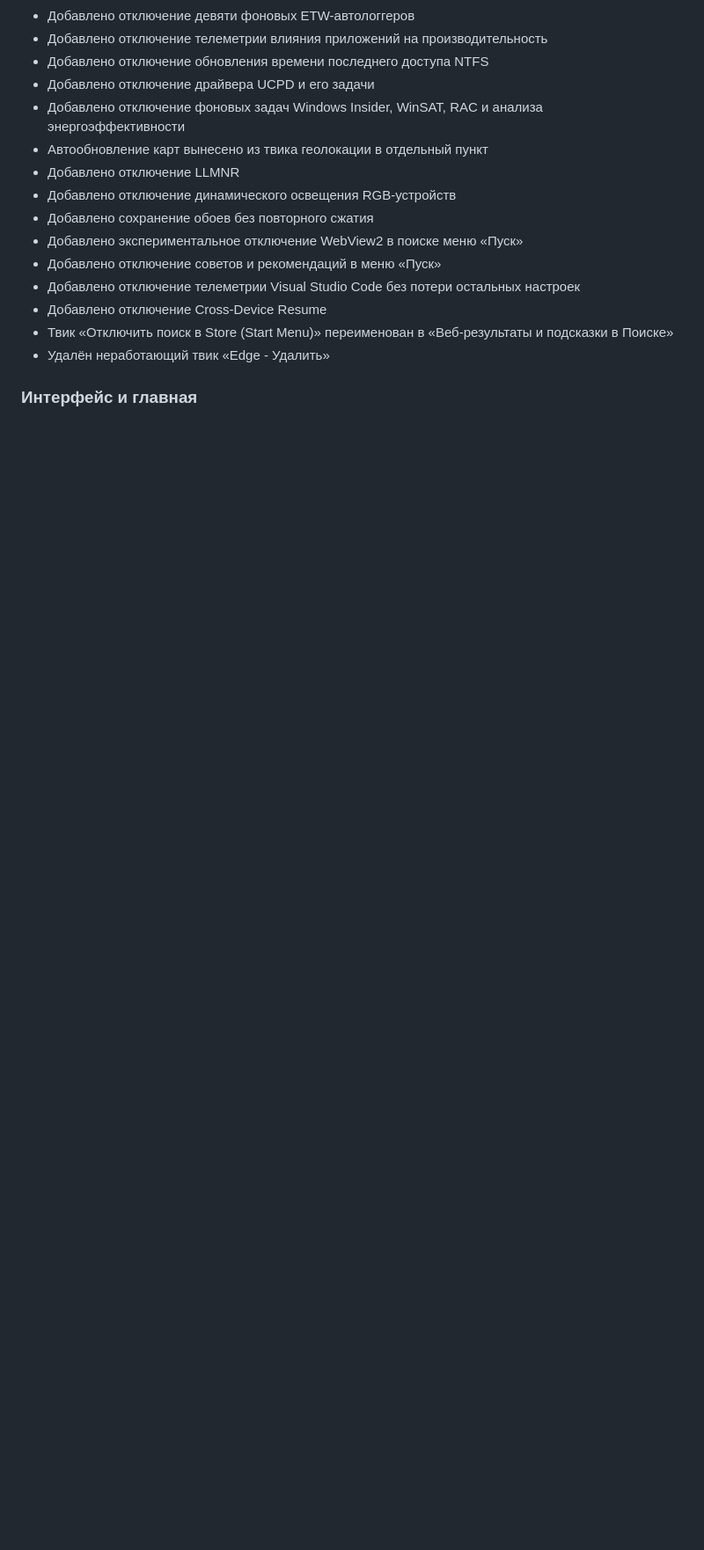
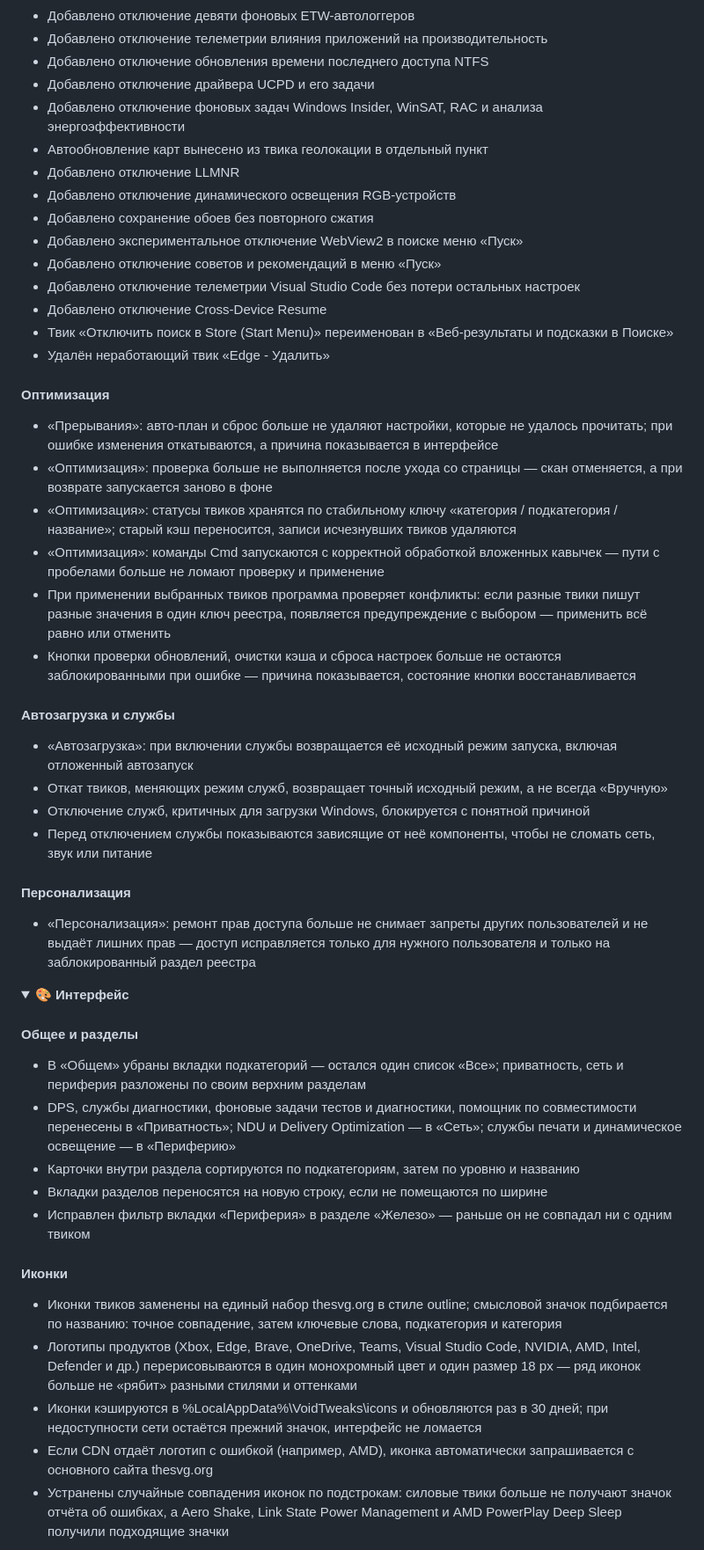
Before and after one commit to voidtweaksapp/voidtweaks, a Markdown page: CHANGELOG.md, the part around one of its changes. Shown at 88% size. Rendered like a GitHub page; folded sections open; blank space fills up the shorter version.

```diff
--- a/CHANGELOG.md
+++ b/CHANGELOG.md
@@ -66,5 +46,39 @@
 - Твик «Отключить поиск в Store (Start Menu)» переименован в «Веб-результаты и подсказки в Поиске»
 - Удалён неработающий твик «Edge - Удалить»
 
-### Интерфейс и главная
+#### Оптимизация
+- «Прерывания»: авто-план и сброс больше не удаляют настройки, которые не удалось прочитать; при ошибке изменения откатываются, а причина показывается в интерфейсе
+- «Оптимизация»: проверка больше не выполняется после ухода со страницы — скан отменяется, а при возврате запускается заново в фоне
+- «Оптимизация»: статусы твиков хранятся по стабильному ключу «категория / подкатегория / название»; старый кэш переносится, записи исчезнувших твиков удаляются
+- «Оптимизация»: команды Cmd запускаются с корректной обработкой вложенных кавычек — пути с пробелами больше не ломают проверку и применение
+- При применении выбранных твиков программа проверяет конфликты: если разные твики пишут разные значения в один ключ реестра, появляется предупреждение с выбором — применить всё равно или отменить
+- Кнопки проверки обновлений, очистки кэша и сброса настроек больше не остаются заблокированными при ошибке — причина показывается, состояние кнопки восстанавливается
 
+#### Автозагрузка и службы
+- «Автозагрузка»: при включении службы возвращается её исходный режим запуска, включая отложенный автозапуск
+- Откат твиков, меняющих режим служб, возвращает точный исходный режим, а не всегда «Вручную»
+- Отключение служб, критичных для загрузки Windows, блокируется с понятной причиной
+- Перед отключением службы показываются зависящие от неё компоненты, чтобы не сломать сеть, звук или питание
+
+#### Персонализация
+- «Персонализация»: ремонт прав доступа больше не снимает запреты других пользователей и не выдаёт лишних прав — доступ исправляется только для нужного пользователя и только на заблокированный раздел реестра
+
+</details>
+
+<details>
+<summary><b>🎨 Интерфейс</b></summary>
+
+#### Общее и разделы
+- В «Общем» убраны вкладки подкатегорий — остался один список «Все»; приватность, сеть и периферия разложены по своим верхним разделам
+- DPS, службы диагностики, фоновые задачи тестов и диагностики, помощник по совместимости перенесены в «Приватность»; NDU и Delivery Optimization — в «Сеть»; службы печати и динамическое освещение — в «Периферию»
+- Карточки внутри раздела сортируются по подкатегориям, затем по уровню и названию
+- Вкладки разделов переносятся на новую строку, если не помещаются по ширине
+- Исправлен фильтр вкладки «Периферия» в разделе «Железо» — раньше он не совпадал ни с одним твиком
+
+#### Иконки
+- Иконки твиков заменены на единый набор thesvg.org в стиле outline; смысловой значок подбирается по названию: точное совпадение, затем ключевые слова, подкатегория и категория
+- Логотипы продуктов (Xbox, Edge, Brave, OneDrive, Teams, Visual Studio Code, NVIDIA, AMD, Intel, Defender и др.) перерисовываются в один монохромный цвет и один размер 18 px — ряд иконок больше не «рябит» разными стилями и оттенками
+- Иконки кэшируются в %LocalAppData%\VoidTweaks\icons и обновляются раз в 30 дней; при недоступности сети остаётся прежний значок, интерфейс не ломается
+- Если CDN отдаёт логотип с ошибкой (например, AMD), иконка автоматически запрашивается с основного сайта thesvg.org
+- Устранены случайные совпадения иконок по подстрокам: силовые твики больше не получают значок отчёта об ошибках, а Aero Shake, Link State Power Management и AMD PowerPlay Deep Sleep получили подходящие значки
+
```
Also changed, not shown: other parts of CHANGELOG.md (+65 -79 lines).
